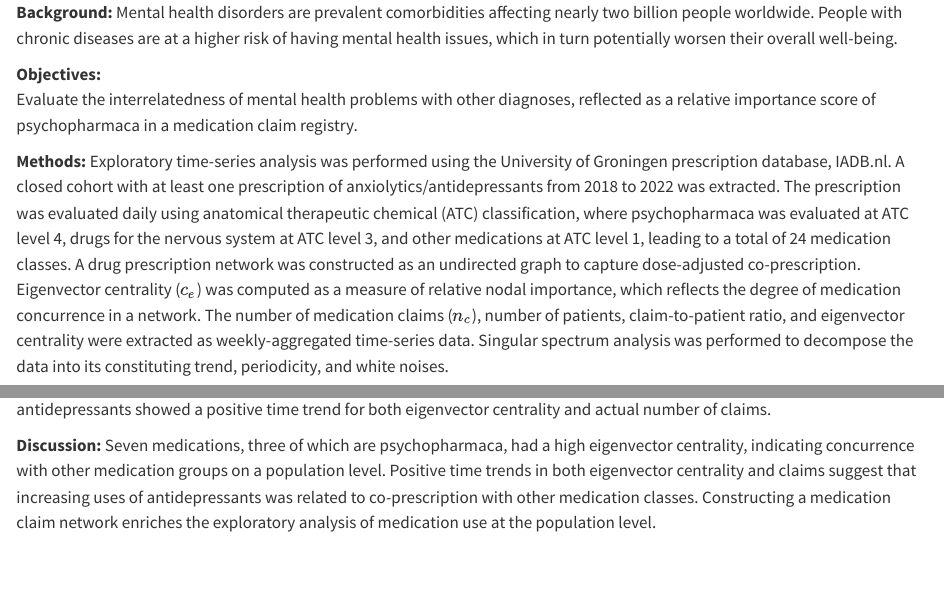
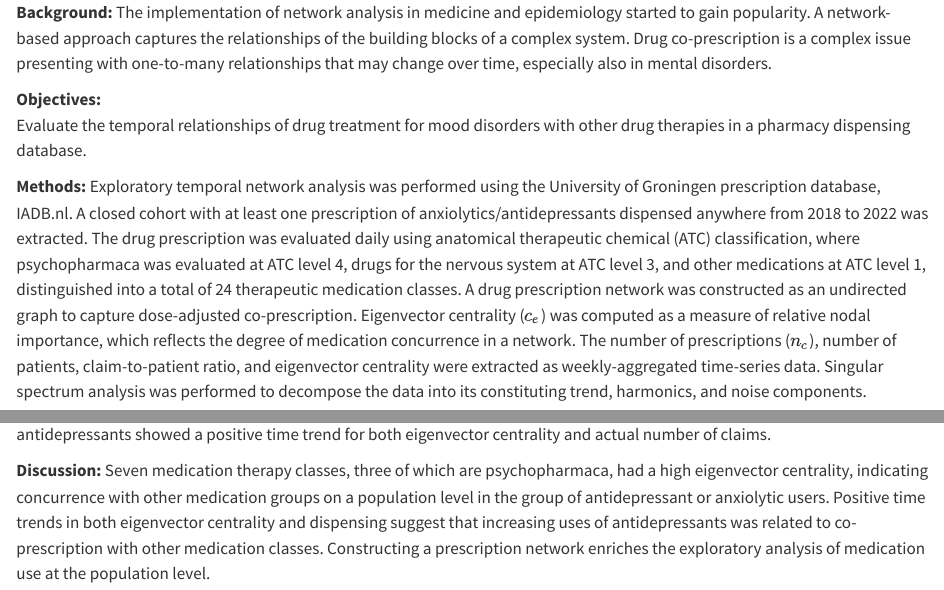
Before and after one commit to namakala/medication-trend, a Quarto document (docs/abstract/_abstract-full.qmd): the page in a window 1100 px wide, from its top, and a second part further down, joined at a grey line. Rendered offline with R 4.5, knitr and Pandoc in place of Quarto, with nearby package versions.

Commit message:
Update abstract based for ISPOR submission

```diff
--- a/docs/abstract/_abstract-full.qmd
+++ b/docs/abstract/_abstract-full.qmd
@@ -1,10 +1,10 @@
 **Background:**
-Mental health disorders are prevalent comorbidities affecting nearly two billion people worldwide. People with chronic diseases are at a higher risk of having mental health issues, which in turn potentially worsen their overall well-being.
+The implementation of network analysis in medicine and epidemiology started to gain popularity. A network-based approach captures the relationships of the building blocks of a complex system. Drug co-prescription is a complex issue presenting with one-to-many relationships that may change over time, especially also in mental disorders.
 
 **Objectives:**
-Evaluate the interrelatedness of mental health problems with other diagnoses, reflected as a relative importance score of psychopharmaca in a medication claim registry.
+Evaluate the temporal relationships of drug treatment for mood disorders with other drug therapies in a pharmacy dispensing database.
 
 **Methods:**
-Exploratory time-series analysis was performed using the University of Groningen prescription database, IADB.nl. A closed cohort with at least one prescription of anxiolytics/antidepressants from 2018 to 2022 was extracted. The prescription was evaluated daily using anatomical therapeutic chemical (ATC) classification, where psychopharmaca was evaluated at ATC level 4, drugs for the nervous system at ATC level 3, and other medications at ATC level 1, leading to a total of 24 medication classes. A drug prescription network was constructed as an undirected graph to capture dose-adjusted co-prescription. Eigenvector centrality ($c_e$) was computed as a measure of relative nodal importance, which reflects the degree of medication concurrence in a network. The number of medication claims ($n_c$), number of patients, claim-to-patient ratio, and eigenvector centrality were extracted as weekly-aggregated time-series data. Singular spectrum analysis was performed to decompose the data into its constituting trend, periodicity, and white noises.
+Exploratory temporal network analysis was performed using the University of Groningen prescription database, IADB.nl. A closed cohort with at least one prescription of anxiolytics/antidepressants dispensed anywhere from 2018 to 2022 was extracted. The drug prescription was evaluated daily using anatomical therapeutic chemical (ATC) classification, where psychopharmaca was evaluated at ATC level 4, drugs for the nervous system at ATC level 3, and other medications at ATC level 1, distinguished into a total of 24 therapeutic medication classes. A drug prescription network was constructed as an undirected graph to capture dose-adjusted co-prescription. Eigenvector centrality ($c_e$) was computed as a measure of relative nodal importance, which reflects the degree of medication concurrence in a network. The number of prescriptions ($n_c$), number of patients, claim-to-patient ratio, and eigenvector centrality were extracted as weekly-aggregated time-series data. Singular spectrum analysis was performed to decompose the data into its constituting trend, harmonics, and noise components.
 
 **Results:**
@@ -12,3 +12,3 @@ Antidepressants (ATC `N06A`, $c_e$: `r N06A$ce`, $n_c$: `r N06A$nc`) and anxioly
 
 **Discussion:**
-Seven medications, three of which are psychopharmaca, had a high eigenvector centrality, indicating concurrence with other medication groups on a population level. Positive time trends in both eigenvector centrality and claims suggest that increasing uses of antidepressants was related to co-prescription with other medication classes. Constructing a medication claim network enriches the exploratory analysis of medication use at the population level.
+Seven medication therapy classes, three of which are psychopharmaca, had a high eigenvector centrality, indicating concurrence with other medication groups on a population level in the group of antidepressant or anxiolytic users. Positive time trends in both eigenvector centrality and dispensing suggest that increasing uses of antidepressants was related to co-prescription with other medication classes. Constructing a prescription network enriches the exploratory analysis of medication use at the population level.
```
Also changed, not shown: docs/_author.yml, docs/abstract/_abstract-full.qmd (2 more changed lines).
